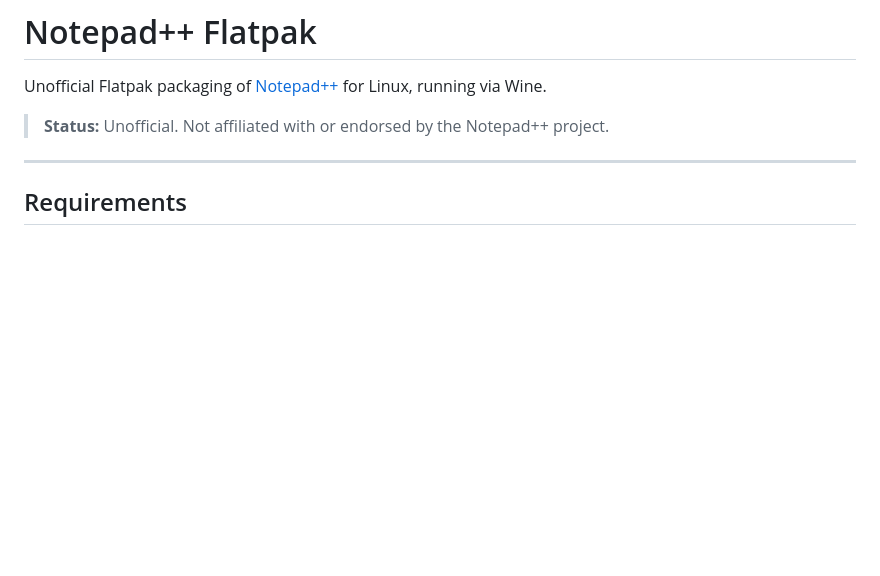
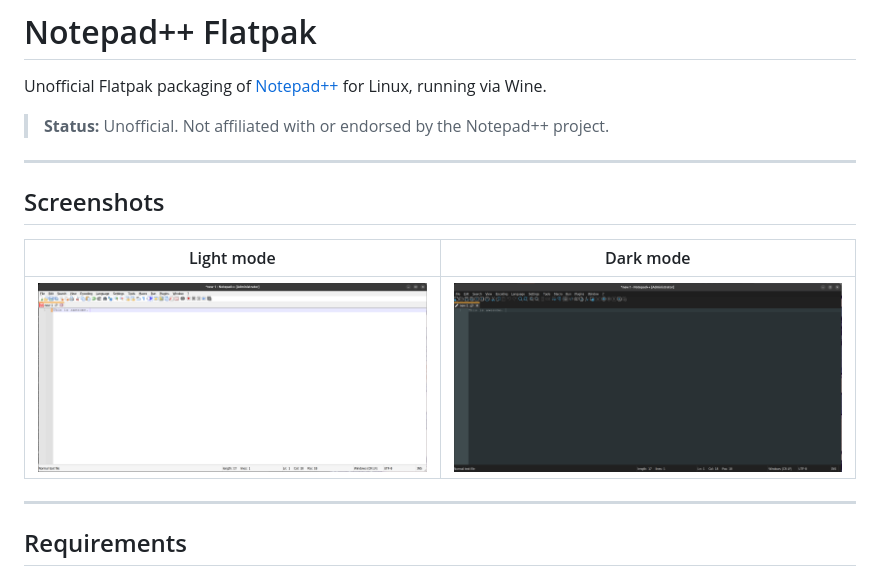
Before and after one commit to priyanshuz/notepadpp-flatpak, a Markdown page: README.md, the part around the change. GitHub-like rendering; pictures changed too: screenshots/notepadpp-dark-mode.png (added), screenshots/notepadpp-light-mode.png (added); blank space fills up the shorter version.

Commit message:
Add screenshots and link them in README

```diff
--- a/README.md
+++ b/README.md
@@ -3,6 +3,14 @@
 Unofficial Flatpak packaging of [Notepad++](https://notepad-plus-plus.org/) for Linux, running via Wine.
 
 > **Status:** Unofficial. Not affiliated with or endorsed by the Notepad++ project.
+
+---
+
+## Screenshots
+
+| Light mode | Dark mode |
+|---|---|
+| ![Notepad++ light mode](screenshots/notepadpp-light-mode.png) | ![Notepad++ dark mode](screenshots/notepadpp-dark-mode.png) |
 
 ---
 
```
